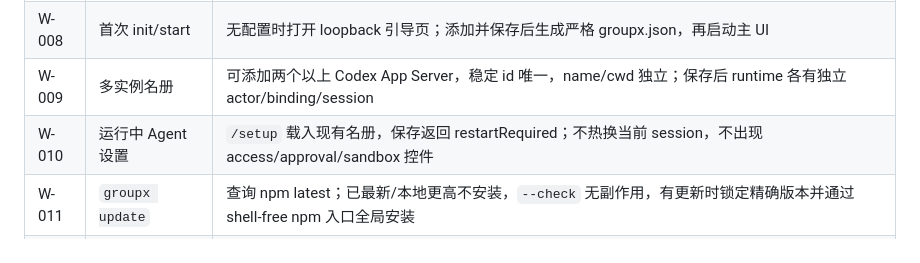
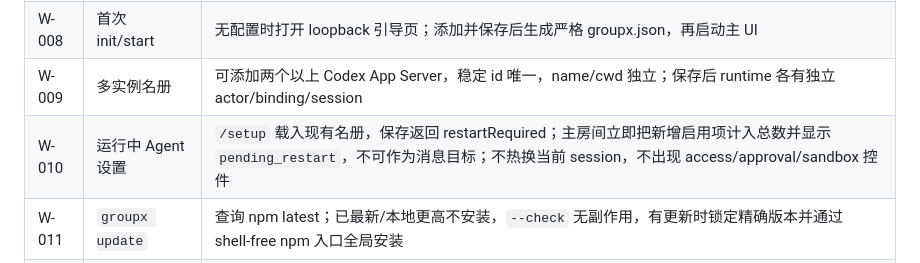
Before and after one commit to susyimes/GroupX, a Markdown page: docs/ACCEPTANCE_TESTS.md, the part around the change. Drawn GitHub-style.

```diff
--- a/docs/ACCEPTANCE_TESTS.md
+++ b/docs/ACCEPTANCE_TESTS.md
@@ -202,7 +202,7 @@ binding 是 provenance/correlation handle，不是 secret、token 或本机抗
 | W-007 | 未知 event type | 非保留类型 generic render，不导致 SSE 断流；`approval.*`/`permission.*`/`user_input.*` 拒绝且不渲染 |
 | W-008 | 首次 init/start | 无配置时打开 loopback 引导页；添加并保存后生成严格 groupx.json，再启动主 UI |
 | W-009 | 多实例名册 | 可添加两个以上 Codex App Server，稳定 id 唯一，name/cwd 独立；保存后 runtime 各有独立 actor/binding/session |
-| W-010 | 运行中 Agent 设置 | `/setup` 载入现有名册，保存返回 restartRequired；不热换当前 session，不出现 access/approval/sandbox 控件 |
+| W-010 | 运行中 Agent 设置 | `/setup` 载入现有名册，保存返回 restartRequired；主房间立即把新增启用项计入总数并显示 `pending_restart`，不可作为消息目标；不热换当前 session，不出现 access/approval/sandbox 控件 |
 | W-011 | `groupx update` | 查询 npm latest；已最新/本地更高不安装，`--check` 无副作用，有更新时锁定精确版本并通过 shell-free npm 入口全局安装 |
 | W-012 | 单房间上下文控件 | 输入窗口右上角显示明确标注的字符估算；手动压缩经 Broker/clientCommandId 单飞，保留最近消息与完整 transcript，reasoning/tool 记录不进入摘要 |
 | W-013 | Agent 设置两层记忆 | core 独立展示并可维护；dated 只读按本地日期分组并允许显式移除；公共记忆仍在群聊左栏 |
```
Also changed, not shown: README.md (+10 -5 lines), docs/IMPLEMENTATION.md (+1 -1 lines), docs/assets/groupx-demo.gif, 11 other files.
